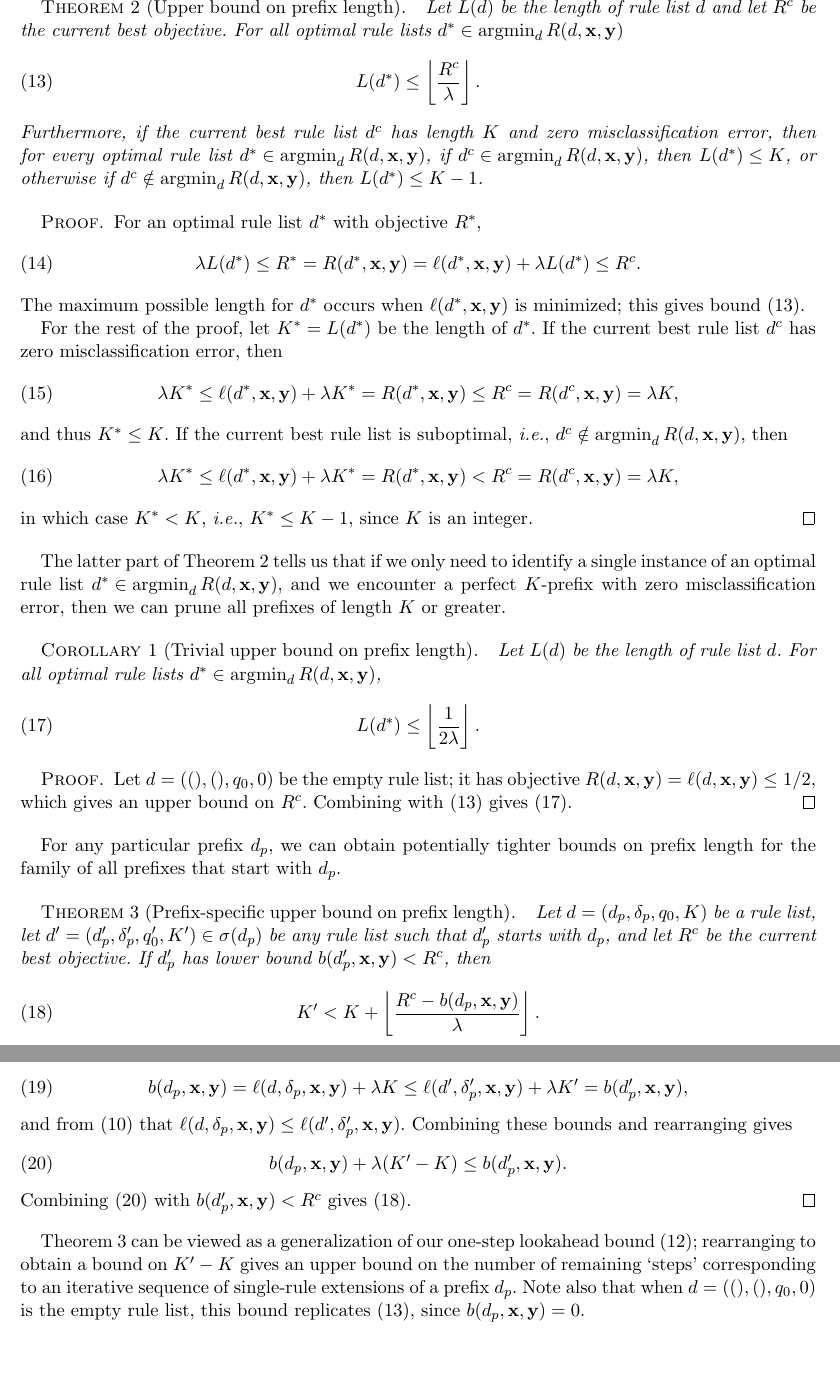
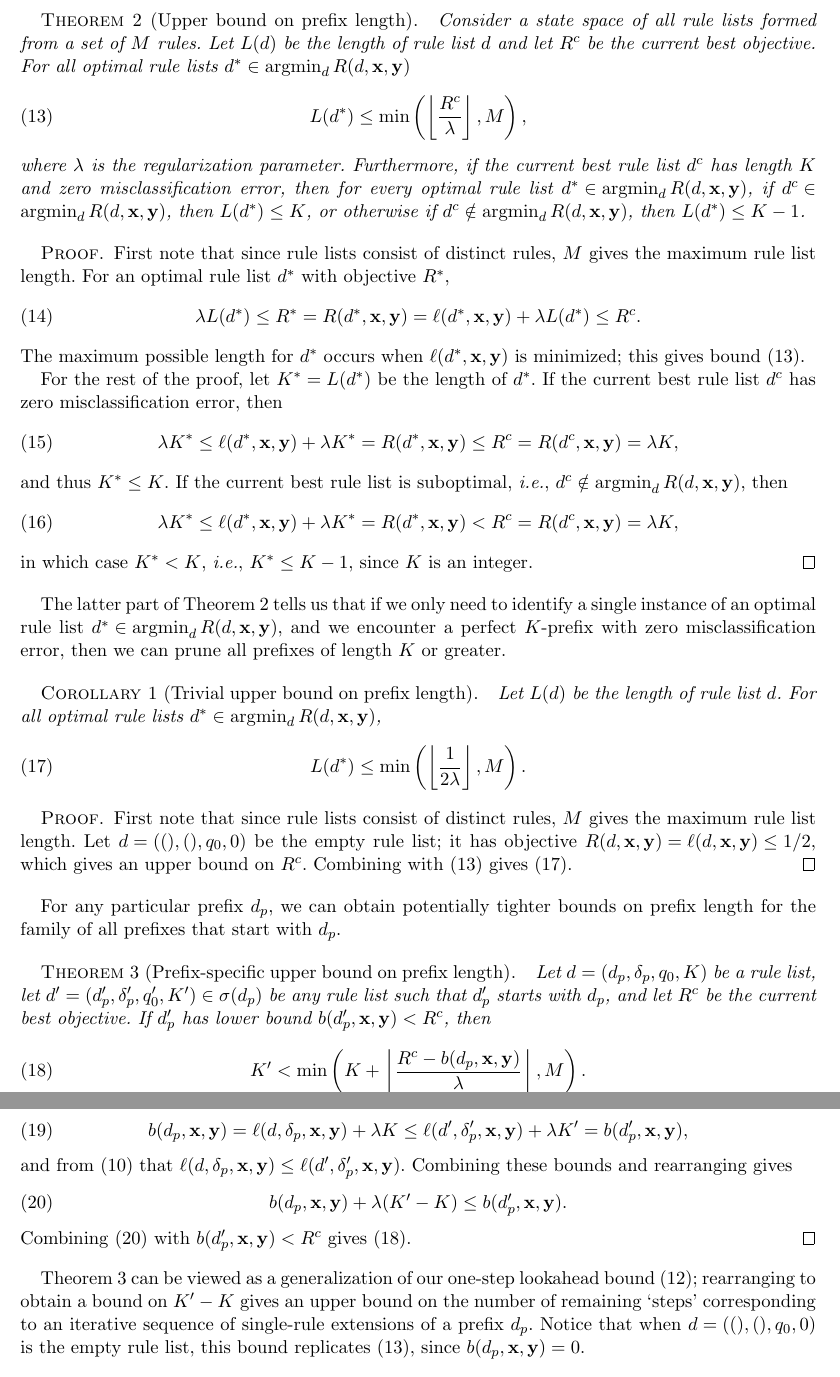
Before and after one commit to nlarusstone/corels-test, a LaTeX document (paper/arxiv.tex, which reads paper/content.tex): two parts of pages 6 and 7 of 22, joined at a grey line, cut at the place of the change, the shorter picture padded with empty space. Compiled offline with pdfLaTeX.

Commit message:
M gives an upper bound on prefix length

```diff
--- a/paper/content.tex
+++ b/paper/content.tex
@@ -403,24 +403,32 @@ implies an upper bound on the maximum prefix length we might still have to consi
 
 \begin{theorem}[Upper bound on prefix length]
 \label{thm:ub-prefix-length}
+Consider a state space of all rule lists formed from a set of~$M$ rules.
+%
 Let~$L(\RL)$ be the length of rule list~$\RL$
 and let~$\CurrentObj$ be the current best objective.
+%
 For all optimal rule lists ${\OptimalRL \in \argmin_\RL \Obj(\RL, \x, \y)}$
 \begin{align}
-L(\OptimalRL) \le \left\lfloor \frac{\CurrentObj}{\Reg} \right\rfloor.
+L(\OptimalRL) \le \min \left(\left\lfloor \frac{\CurrentObj}{\Reg} \right\rfloor, M \right),
 \label{eq:max-length}
 \end{align}
+where~$\Reg$ is the regularization parameter.
+%
 Furthermore, if the current best rule list~$\CurrentRL$
 has length~$K$ and zero misclassification error,
 then for every optimal rule list
 ${\OptimalRL \in \argmin_\RL \Obj(\RL, \x, \y)}$,
-if ${\CurrentRL \in \argmin_d \Obj(\RL, \x, \y)}$,
+if ${\CurrentRL \in}$ ${\argmin_d \Obj(\RL, \x, \y)}$,
 then ${L(\OptimalRL) \le K}$,
 or otherwise if ${\CurrentRL \notin \argmin_d \Obj(\RL, \x, \y)}$,
 then ${L(\OptimalRL) \le K - 1}$.
 \end{theorem}
 
 \begin{proof}
+First note that since rule lists consist of distinct rules,
+$M$~gives the maximum rule list length.
+%
 For an optimal rule list~$\OptimalRL$ with objective~$\OptimalObj$,
 \begin{align}
 \Reg L(\OptimalRL) \le \OptimalObj = \Obj(\OptimalRL, \x, \y)
@@ -464,12 +472,15 @@ Let~$L(\RL)$ be the length of rule list~$\RL$.
 %
 For all optimal rule lists ${\OptimalRL \in \argmin_\RL \Obj(\RL, \x, \y)}$,
 \begin{align}
-L(\OptimalRL) \le \left\lfloor \frac{1}{2\Reg} \right\rfloor.
+L(\OptimalRL) \le \min \left( \left\lfloor \frac{1}{2\Reg} \right\rfloor, M \right).
 \label{eq:max-length-trivial}
 \end{align}
 \end{corollary}
 
 \begin{proof}
+First note that since rule lists consist of distinct rules,
+$M$~gives the maximum rule list length.
+%
 Let ${d = ((), (), q_0, 0)}$ be the empty rule list;
 it has objective ${\Obj(\RL, \x, \y) = \Loss(\RL, \x, \y) \le 1/2}$,
 which gives an upper bound on~$\CurrentObj$.
@@ -489,13 +500,14 @@ and let~$\CurrentObj$ be the current best objective.
 %
 If~$\Prefix'$ has lower bound~${b(\Prefix', \x, \y) < \CurrentObj}$, then
 \begin{align}
-K' < K + \left\lfloor \frac{\CurrentObj - b(\Prefix, \x, \y)}{\Reg} \right\rfloor.
+K' < \min \left( K + \left\lfloor \frac{\CurrentObj - b(\Prefix, \x, \y)}{\Reg} \right\rfloor, M \right).
 \label{eq:max-length-prefix}
 \end{align}
 \end{theorem}
 
 \begin{proof}
-First note that~${K' \ge K}$, since~$\Prefix'$ starts with~$\Prefix$.
+First note that $M$~gives the maximum rule list length;
+also, note that~${K' \ge K}$, since~$\Prefix'$ starts with~$\Prefix$.
 %
 Now recall from~\eqref{eq:prefix-lb} that
 %
@@ -522,7 +534,7 @@ rearranging to obtain a bound on~${K' - K}$
 gives an upper bound on the number of remaining `steps' corresponding
 to an iterative sequence of single-rule extensions of a prefix~$\Prefix$.
 %
-Note also that when~${\RL = ((), (), q_0, 0)}$ is the empty rule list,
+Notice that when~${\RL = ((), (), q_0, 0)}$ is the empty rule list,
 this bound replicates~\eqref{eq:max-length}, since~${b(\Prefix, \x, \y) = 0}$.
 
 \subsection{Upper bounds on the number of prefix evaluations}
```
Also changed, not shown: paper/content.tex (19 more changed lines).
